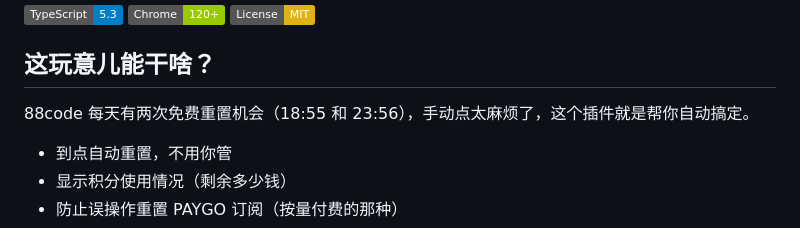
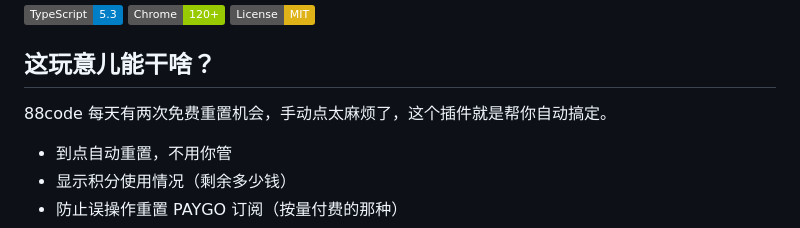
Before and after one commit to JackLFH/88code-smart-reset, a Markdown page: README.md, the part around the change. Drawn GitHub-style; badges without logos.

Commit message:
Fix formatting in README.md section

```diff
--- a/README.md
+++ b/README.md
@@ -8,7 +8,7 @@
 
 ## 这玩意儿能干啥？
 
-88code 每天有两次免费重置机会（18:55 和 23:56），手动点太麻烦了，这个插件就是帮你自动搞定。
+88code 每天有两次免费重置机会，手动点太麻烦了，这个插件就是帮你自动搞定。
 
 - 到点自动重置，不用你管
 - 显示积分使用情况（剩余多少钱）
```
